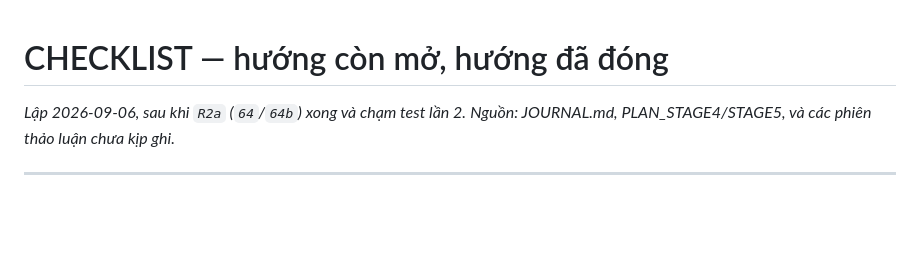
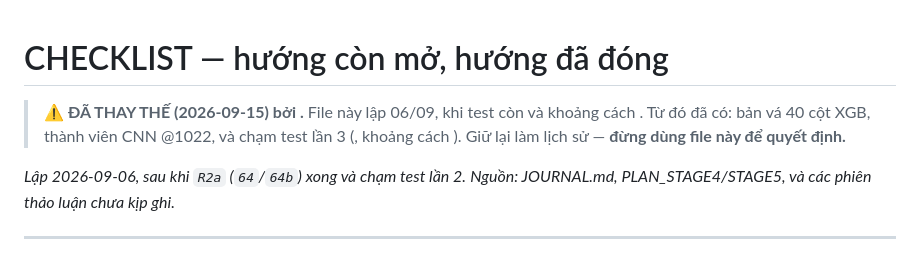
Before and after one commit to AIVIETNAM-AIO-Tuan/TransferLearning-GPUtask, a Markdown page: CHECKLIST_STAGE5_OPEN.md, the part around the change. Drawn GitHub-style; blank space fills up the shorter version.

```diff
--- a/CHECKLIST_STAGE5_OPEN.md
+++ b/CHECKLIST_STAGE5_OPEN.md
@@ -1,4 +1,10 @@
 # CHECKLIST — hướng còn mở, hướng đã đóng
+
+> ⚠ **ĐÃ THAY THẾ (2026-09-15) bởi .** File này lập 06/09, khi test
+> còn  và khoảng cách . Từ đó đã có: bản vá 40 cột XGB, thành viên
+> CNN @1022, và chạm test lần 3 (, khoảng cách ). Giữ lại làm lịch sử —
+> **đừng dùng file này để quyết định.**
+
 
 *Lập 2026-09-06, sau khi `R2a` (`64`/`64b`) xong và chạm test lần 2.*
 *Nguồn: JOURNAL.md, PLAN_STAGE4/STAGE5, và các phiên thảo luận chưa kịp ghi.*
```
Also changed, not shown: docs/HUONG_CON_MO.md (added, +231 -0 lines).
